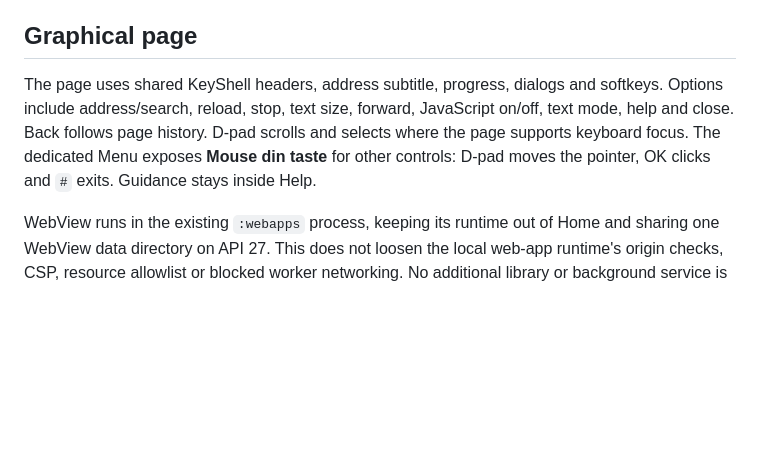
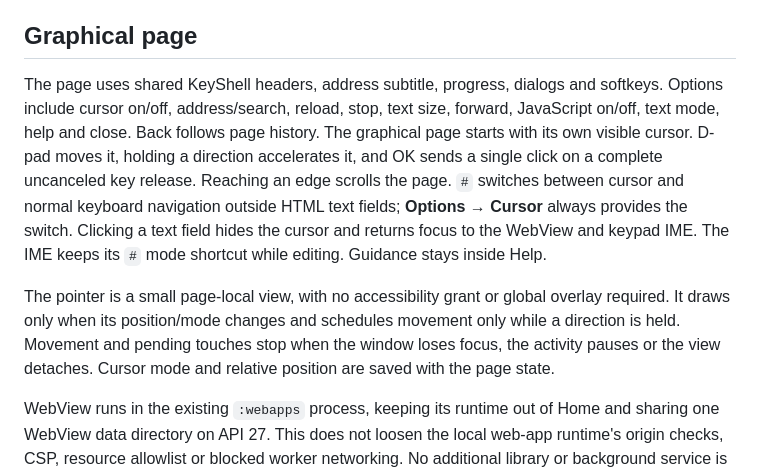
Before and after one commit to smp971/nokia-6300-android81, a Markdown page: android81/KEYSHELL-WEB-BROWSER.md, the part around one of its changes. Rendered like a GitHub page; blank space fills up the shorter version.

```diff
--- a/android81/KEYSHELL-WEB-BROWSER.md
+++ b/android81/KEYSHELL-WEB-BROWSER.md
@@ -10,11 +10,21 @@ when returning to the hub.
 ## Graphical page
 
 The page uses shared KeyShell headers, address subtitle, progress, dialogs and
-softkeys. Options include address/search, reload, stop, text size, forward,
+softkeys. Options include cursor on/off, address/search, reload, stop, text size, forward,
 JavaScript on/off, text mode, help and close. Back follows page history.
-D-pad scrolls and selects where the page supports keyboard focus. The dedicated
-Menu exposes **Mouse din taste** for other controls: D-pad moves the pointer,
-OK clicks and `#` exits. Guidance stays inside Help.
+The graphical page starts with its own visible cursor. D-pad moves it, holding
+a direction accelerates it, and OK sends a single click on a complete uncanceled
+key release. Reaching an edge scrolls the page. `#` switches between cursor and
+normal keyboard navigation outside HTML text fields; **Options → Cursor** always
+provides the switch. Clicking a text field hides the cursor and returns focus to
+the WebView and keypad IME. The IME keeps its `#` mode shortcut while editing.
+Guidance stays inside Help.
+
+The pointer is a small page-local view, with no accessibility grant or global
+overlay required. It draws only when its position/mode changes and schedules
+movement only while a direction is held. Movement and pending touches stop when
+the window loses focus, the activity pauses or the view detaches. Cursor mode
+and relative position are saved with the page state.
 
 WebView runs in the existing `:webapps` process, keeping its runtime out of
 Home and sharing one WebView data directory on API 27. This does not loosen
```
Also changed, not shown: other parts of android81/KEYSHELL-WEB-BROWSER.md (+21 -6 lines), README.md (+5 -1 lines), android81/screenshots/browser/cursor.png (added), android81/screenshots/browser/fixture.png, android81/screenshots/browser/https.png, 4 other files.
